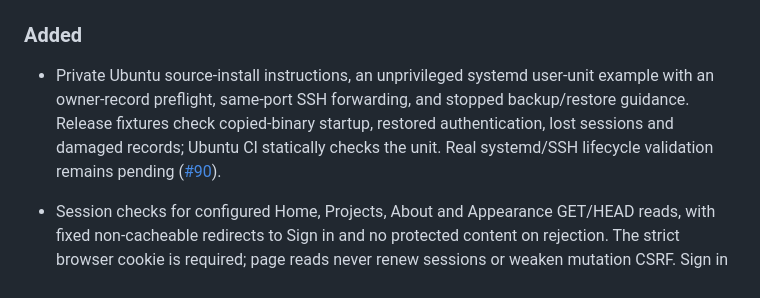
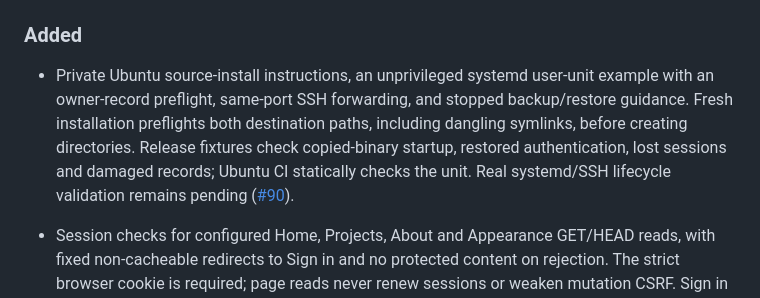
Before and after one commit to devoption/devoption, a Markdown page: CHANGELOG.md, the part around the change. GitHub-like rendering.

```diff
--- a/CHANGELOG.md
+++ b/CHANGELOG.md
@@ -9,9 +9,11 @@ Entries describe implemented changes, not the roadmap.
 
 - Private Ubuntu source-install instructions, an unprivileged systemd user-unit
   example with an owner-record preflight, same-port SSH forwarding, and stopped
-  backup/restore guidance. Release fixtures check copied-binary startup, restored
-  authentication, lost sessions and damaged records; Ubuntu CI statically checks
-  the unit. Real systemd/SSH lifecycle validation remains pending
+  backup/restore guidance. Fresh installation preflights both destination paths,
+  including dangling symlinks, before creating directories. Release fixtures check
+  copied-binary startup, restored authentication, lost sessions and damaged records;
+  Ubuntu CI statically checks the unit. Real systemd/SSH lifecycle validation
+  remains pending
   ([#90](https://github.com/devoption/devoption/issues/90)).
 
 - Session checks for configured Home, Projects, About and Appearance GET/HEAD
```
Also changed, not shown: docs/private-linux-install.md (+7 -2 lines).
